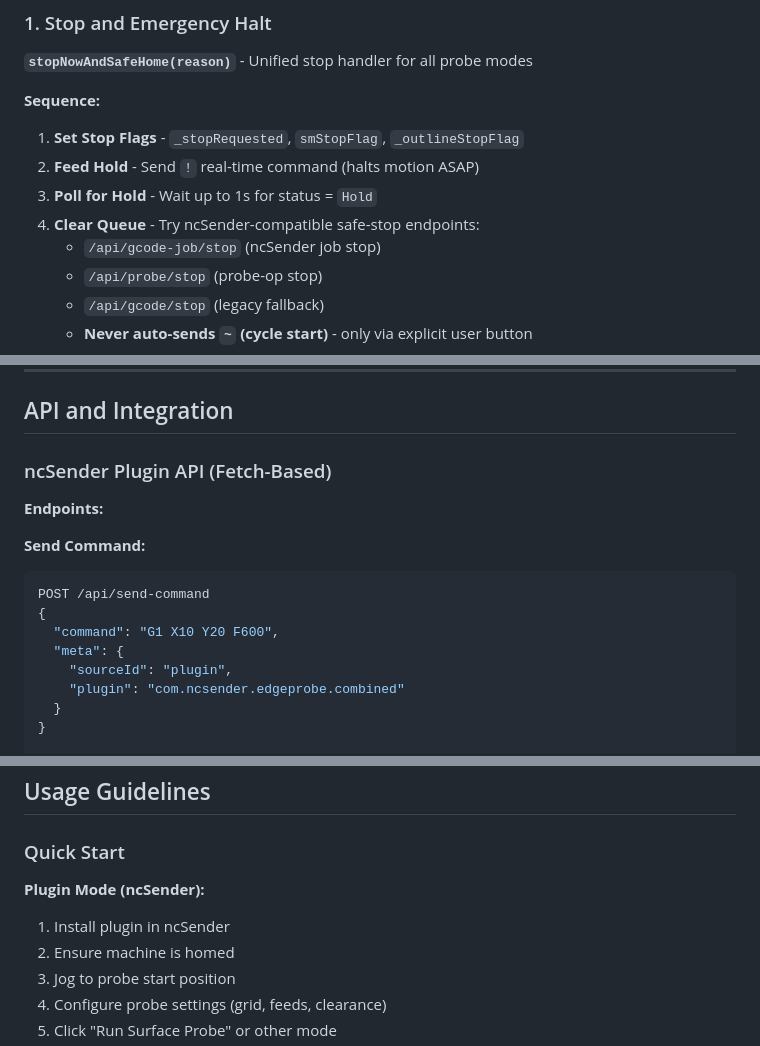
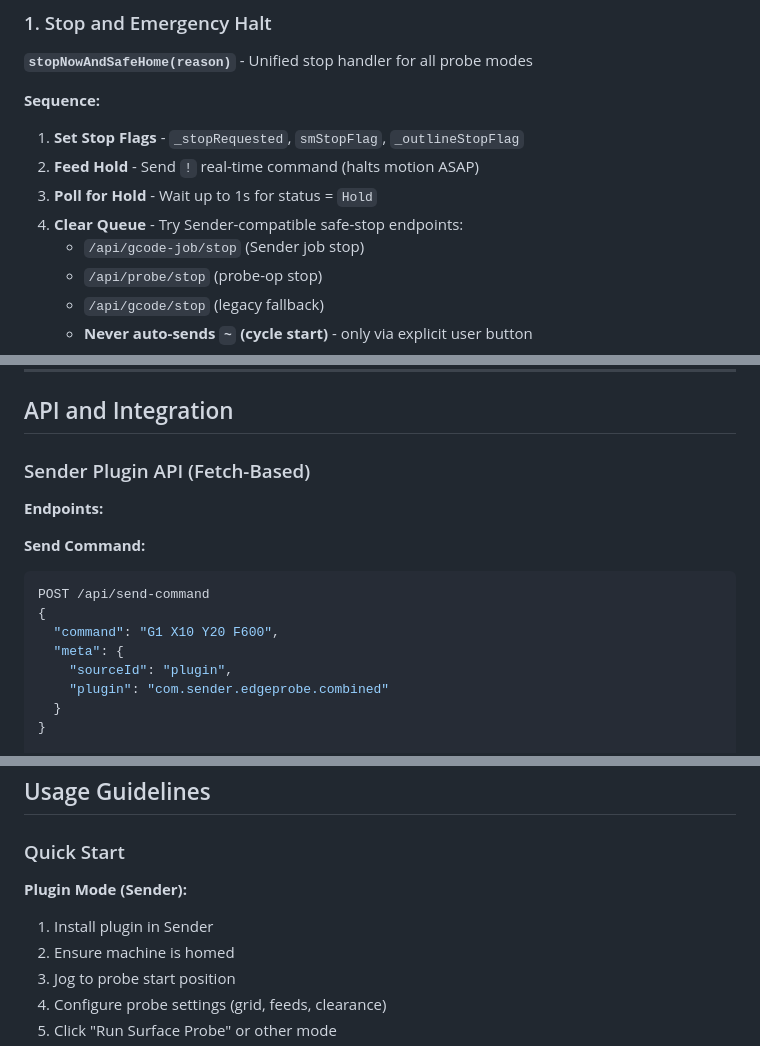
Before and after one commit to Badgerk1/Stand-alone, a Markdown page: FUNCTIONALITY.md, 3 parts joined by grey strips. GitHub-like rendering.

```diff
--- a/FUNCTIONALITY.md
+++ b/FUNCTIONALITY.md
@@ -398,8 +398,8 @@ await moveMachineZAbs(z, feed)
 1. **Set Stop Flags** - `_stopRequested`, `smStopFlag`, `_outlineStopFlag`
 2. **Feed Hold** - Send `!` real-time command (halts motion ASAP)
 3. **Poll for Hold** - Wait up to 1s for status = `Hold`
-4. **Clear Queue** - Try ncSender-compatible safe-stop endpoints:
-   - `/api/gcode-job/stop` (ncSender job stop)
+4. **Clear Queue** - Try Sender-compatible safe-stop endpoints:
+   - `/api/gcode-job/stop` (Sender job stop)
    - `/api/probe/stop` (probe-op stop)
    - `/api/gcode/stop` (legacy fallback)
    - **Never auto-sends `~` (cycle start)** - only via explicit user button
@@ -858,7 +858,7 @@ async function requireStartupHomingPreflight(runLabel)
 
 ## API and Integration
 
-### ncSender Plugin API (Fetch-Based)
+### Sender Plugin API (Fetch-Based)
 
 **Endpoints:**
 
@@ -869,7 +869,7 @@ POST /api/send-command
   "command": "G1 X10 Y20 F600",
   "meta": {
     "sourceId": "plugin",
-    "plugin": "com.ncsender.edgeprobe.combined"
+    "plugin": "com.sender.edgeprobe.combined"
   }
 }
 
@@ -944,8 +944,8 @@ POST /api/gcode/stop       // Legacy fallback
 
 ### Quick Start
 
-**Plugin Mode (ncSender):**
-1. Install plugin in ncSender
+**Plugin Mode (Sender):**
+1. Install plugin in Sender
 2. Ensure machine is homed
 3. Jog to probe start position
 4. Configure probe settings (grid, feeds, clearance)
```
Also changed, not shown: other parts of FUNCTIONALITY.md (+5 -5 lines), ARCHITECTURE.md (+7 -7 lines), README.md (+5 -5 lines).
